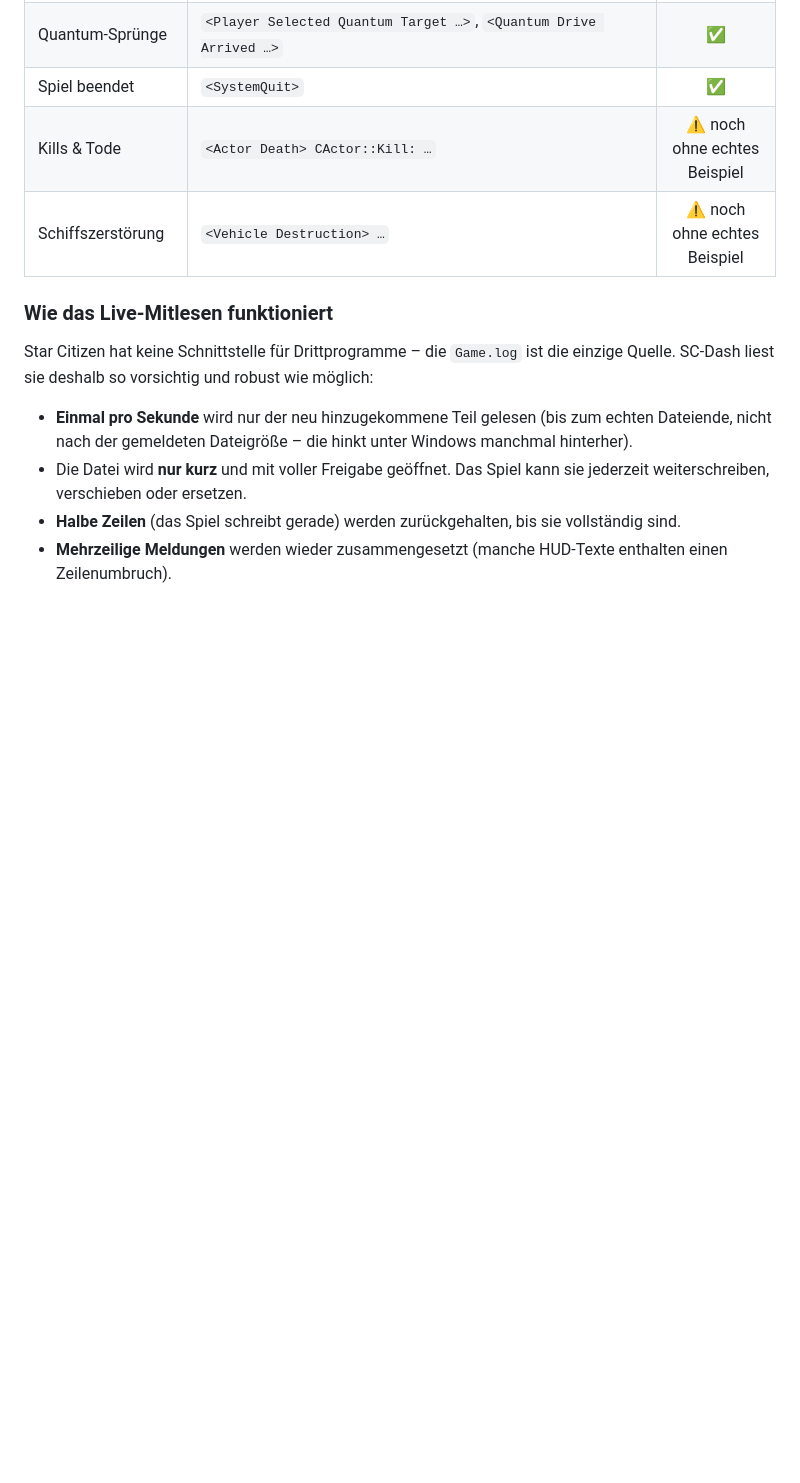
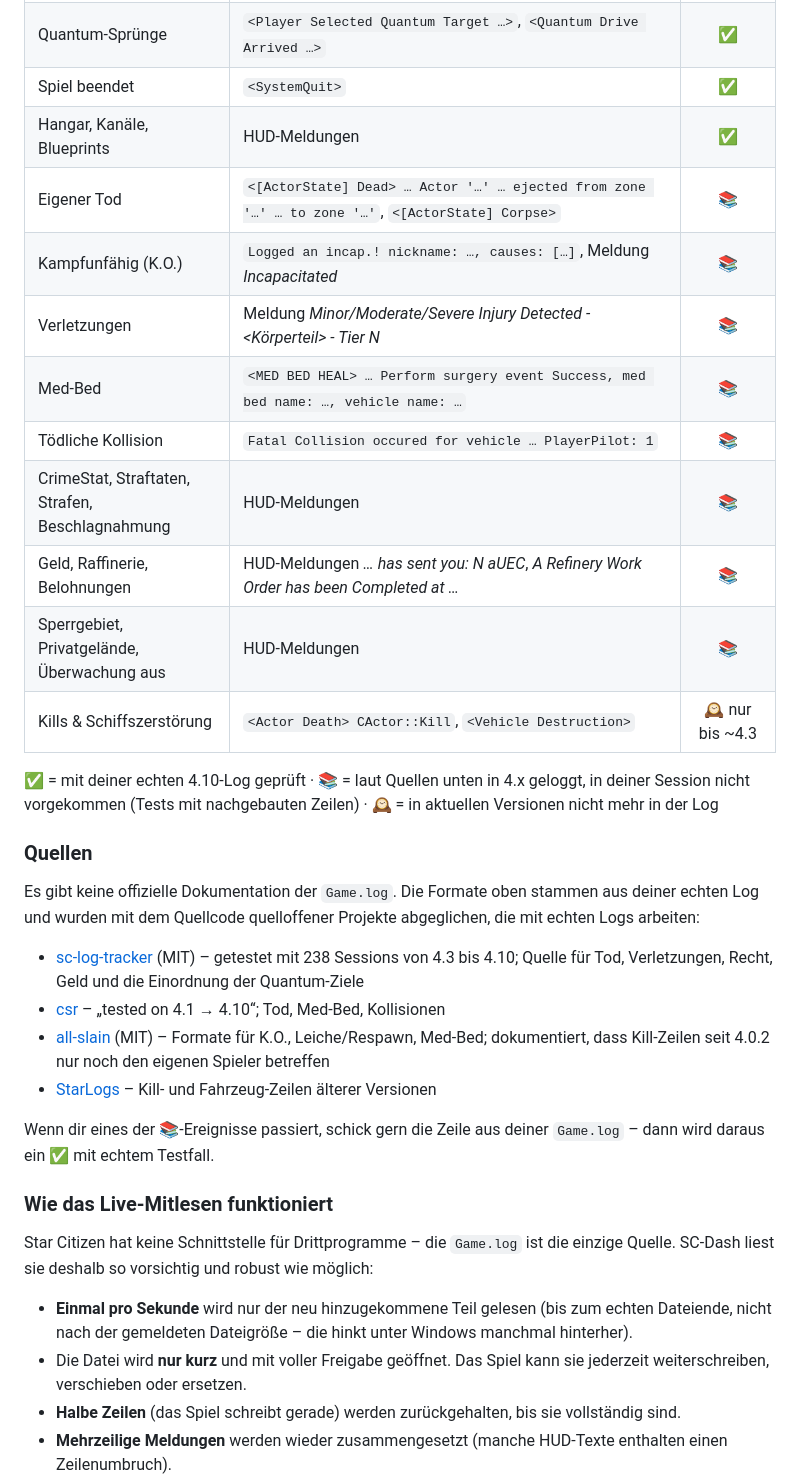
Before and after one commit to Phantom-35/StarCitizen-Dash, a Markdown page: README.md, the part around one of its changes. GitHub-like rendering; blank space fills up the shorter version.

```diff
--- a/README.md
+++ b/README.md
@@ -177,8 +190,34 @@ als Testfall in `tests/fixtures/`).
 | Schiff (ein-/aussteigen) | Meldung `You have joined channel '<Schiff> : <Pilot>'` | ✅ |
 | Quantum-Sprünge | `<Player Selected Quantum Target …>`, `<Quantum Drive Arrived …>` | ✅ |
 | Spiel beendet | `<SystemQuit>` | ✅ |
-| Kills & Tode | `<Actor Death> CActor::Kill: …` | ⚠️ noch ohne echtes Beispiel |
-| Schiffszerstörung | `<Vehicle Destruction> …` | ⚠️ noch ohne echtes Beispiel |
+| Hangar, Kanäle, Blueprints | HUD-Meldungen | ✅ |
+| Eigener Tod | `<[ActorState] Dead> … Actor '…' … ejected from zone '…' … to zone '…'`, `<[ActorState] Corpse>` | 📚 |
+| Kampfunfähig (K.O.) | `Logged an incap.! nickname: …, causes: […]`, Meldung *Incapacitated* | 📚 |
+| Verletzungen | Meldung *Minor/Moderate/Severe Injury Detected - <Körperteil> - Tier N* | 📚 |
+| Med-Bed | `<MED BED HEAL> … Perform surgery event Success, med bed name: …, vehicle name: …` | 📚 |
+| Tödliche Kollision | `Fatal Collision occured for vehicle … PlayerPilot: 1` | 📚 |
+| CrimeStat, Straftaten, Strafen, Beschlagnahmung | HUD-Meldungen | 📚 |
+| Geld, Raffinerie, Belohnungen | HUD-Meldungen *… has sent you: N aUEC*, *A Refinery Work Order has been Completed at …* | 📚 |
+| Sperrgebiet, Privatgelände, Überwachung aus | HUD-Meldungen | 📚 |
+| Kills & Schiffszerstörung | `<Actor Death> CActor::Kill`, `<Vehicle Destruction>` | 🕰 nur bis ~4.3 |
+
+✅ = mit deiner echten 4.10-Log geprüft · 📚 = laut Quellen unten in 4.x geloggt, in deiner Session
+nicht vorgekommen (Tests mit nachgebauten Zeilen) · 🕰 = in aktuellen Versionen nicht mehr in der Log
+
+### Quellen
+
+Es gibt keine offizielle Dokumentation der `Game.log`. Die Formate oben stammen aus deiner echten Log
+und wurden mit dem Quellcode quelloffener Projekte abgeglichen, die mit echten Logs arbeiten:
+
+- [sc-log-tracker](https://github.com/DefaultHahn/sc-log-tracker) (MIT) – getestet mit 238 Sessions
+  von 4.3 bis 4.10; Quelle für Tod, Verletzungen, Recht, Geld und die Einordnung der Quantum-Ziele
+- [csr](https://github.com/archelium/csr) – „tested on 4.1 → 4.10“; Tod, Med-Bed, Kollisionen
+- [all-slain](https://github.com/DimmaDont/all-slain) (MIT) – Formate für K.O., Leiche/Respawn, Med-Bed;
+  dokumentiert, dass Kill-Zeilen seit 4.0.2 nur noch den eigenen Spieler betreffen
+- [StarLogs](https://github.com/Ozy311/StarLogs) – Kill- und Fahrzeug-Zeilen älterer Versionen
+
+Wenn dir eines der 📚-Ereignisse passiert, schick gern die Zeile aus deiner `Game.log` – dann wird
+daraus ein ✅ mit echtem Testfall.
 
 ### Wie das Live-Mitlesen funktioniert
 
```
Also changed, not shown: other parts of README.md (+21 -8 lines), CHANGELOG.md (+24 -0 lines), docs/screenshot-mission.png, docs/screenshot.png, 10 other files.
